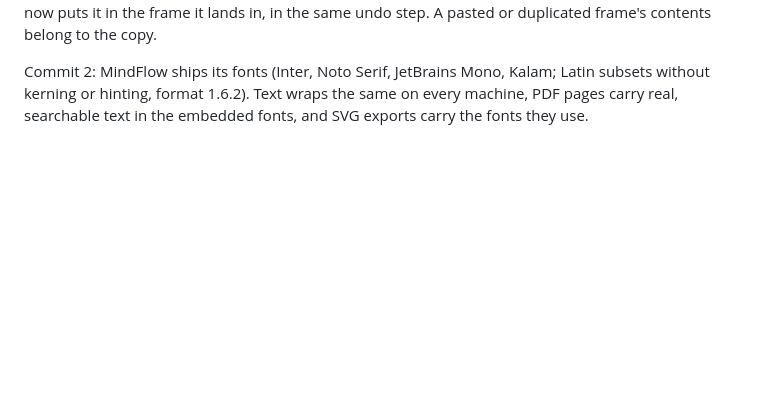
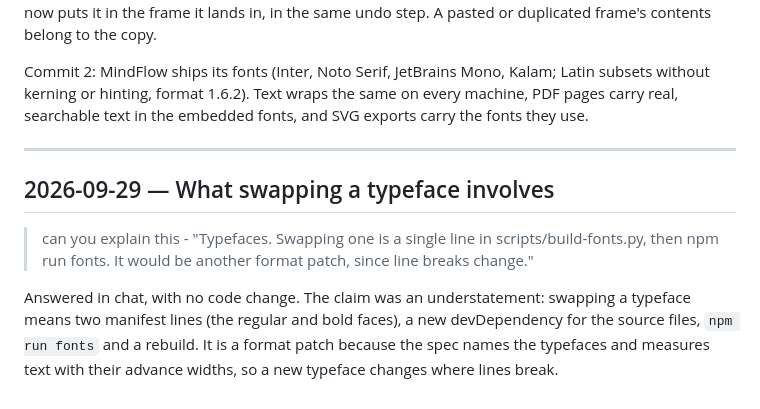
Before and after one commit to digster/mindflow, a Markdown page: PROMPT.md, the part around the change. Rendered like a GitHub page; blank space fills up the shorter version.

Commit message:
docs: log the typeface-swap question in PROMPT.md

```diff
--- a/PROMPT.md
+++ b/PROMPT.md
@@ -562,3 +562,17 @@ Commit 2: MindFlow ships its fonts (Inter, Noto Serif, JetBrains Mono, Kalam;
 Latin subsets without kerning or hinting, format 1.6.2). Text wraps the same on
 every machine, PDF pages carry real, searchable text in the embedded fonts, and
 SVG exports carry the fonts they use.
+
+---
+
+## 2026-09-29 — What swapping a typeface involves
+
+> can you explain this - "Typefaces. Swapping one is a single line in
+> scripts/build-fonts.py, then npm run fonts. It would be another format patch,
+> since line breaks change."
+
+Answered in chat, with no code change. The claim was an understatement:
+swapping a typeface means two manifest lines (the regular and bold faces), a new
+devDependency for the source files, `npm run fonts` and a rebuild. It is a
+format patch because the spec names the typefaces and measures text with their
+advance widths, so a new typeface changes where lines break.
```
